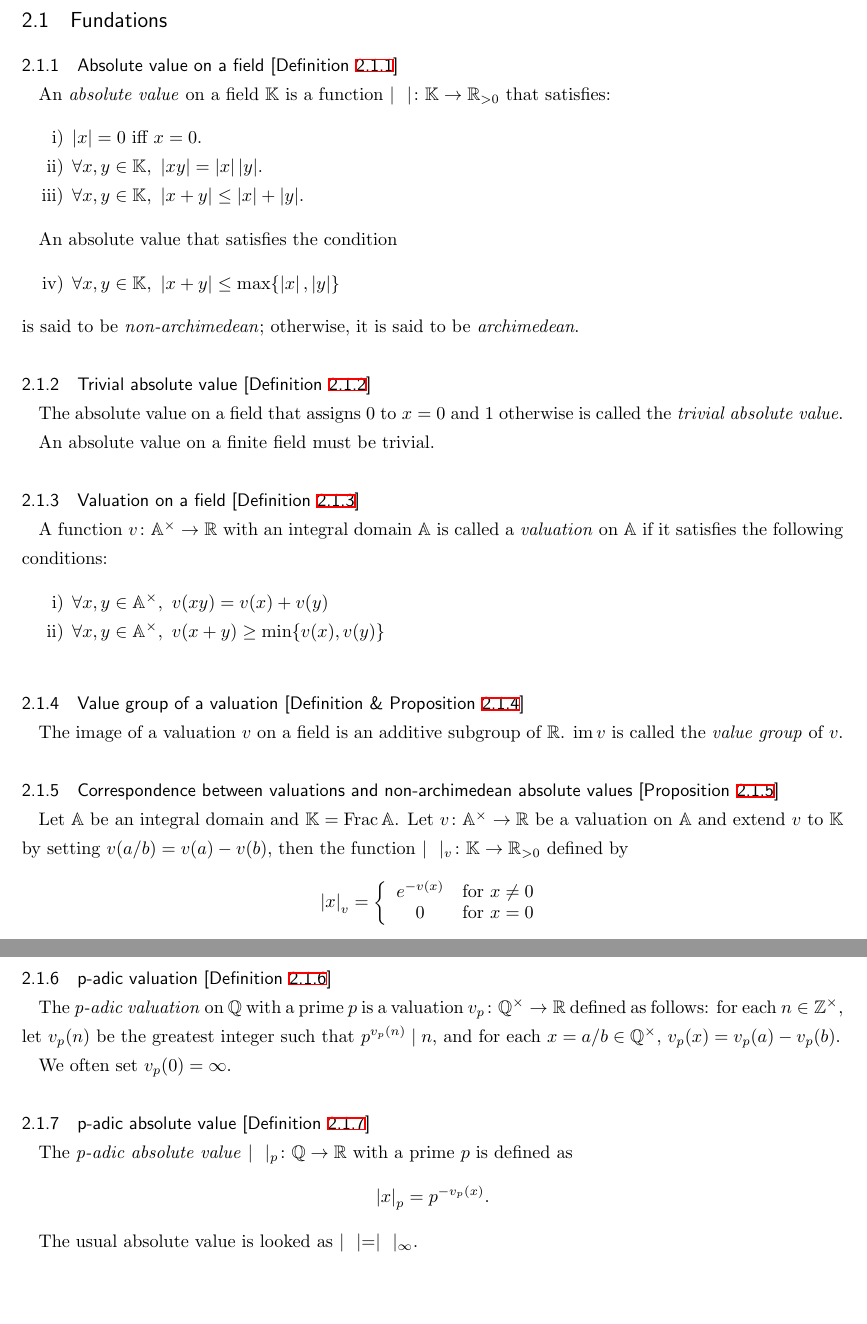
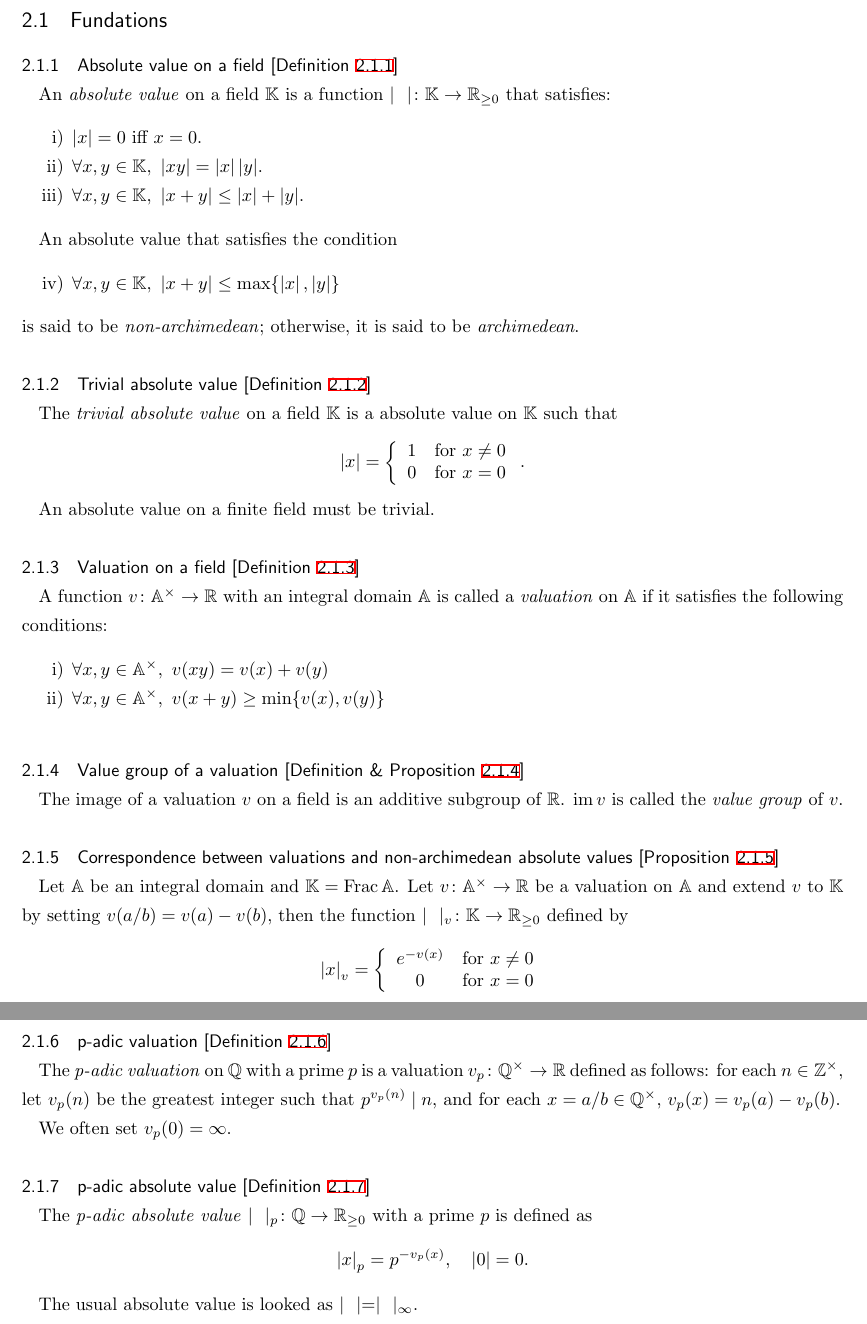
Before and after one commit to Naughie/Mathematics, a LaTeX document (math.tex, which reads p-adic.tex): two parts of pages 3 and 4 of 5, joined at a grey line, cut so that both start at the same text, the shorter picture padded with empty space. Compiled offline with upLaTeX and dvipdfmx.

Commit message:
Modify a little

```diff
--- a/p-adic.tex
+++ b/p-adic.tex
@@ -16,7 +16,13 @@ An absolute value that satisfies the condition
 is said to be \textit{non-archimedean}; otherwise, it is said to be \textit{archimedean}.
 
 \subsubsection{Trivial absolute value [Definition \ref{trivial-absolute-value}]}\label{trivial-absolute-value}
-The absolute value on a field that assigns 0 to $x = 0$ and $1$ otherwise is called the \textit{trivial absolute value}.
+The \textit{trivial absolute value} on a field $\bb{K}$ is a absolute value on $\bb{K}$ such that
+\[
+\abs{x} = \left\{ \begin{array}{ll}
+ 1 & \text{for}\ x \neq 0 \\
+ 0 & \text{for}\ x = 0
+ \end{array} \right..
+\]
 
 An absolute value on a finite field must be trivial.
 
@@ -31,7 +37,7 @@ A function $v \colon \bb{A}^\times \to \bb{R}$ with an integral domain $\bb{A}$
 The image of a valuation $v$ on a field is an additive subgroup of $\bb{R}$. $\im v$ is called the \textit{value group} of $v$.
 
 \subsubsection{Correspondence between valuations and non-archimedean absolute values [Proposition \ref{correspondence-between-valuations-and-non-archimedean-absolute-values}]}\label{correspondence-between-valuations-and-non-archimedean-absolute-values}
-Let $\bb{A}$ be an integral domain and $\bb{K} = \mathrm{Frac} \,\bb{A}$. Let $v\colon \bb{A}^\times \to \bb{R}$ be a valuation on $\bb{A}$ and extend $v$ to $\bb{K}$ by setting $v(a/b) = v(a) - v(b)$, then the function $\mid\ \ \mid_v \colon \bb{K} \to \bb{R}_{>0}$ defined by
+Let $\bb{A}$ be an integral domain and $\bb{K} = \mathrm{Frac} \,\bb{A}$. Let $v\colon \bb{A}^\times \to \bb{R}$ be a valuation on $\bb{A}$ and extend $v$ to $\bb{K}$ by setting $v(a/b) = v(a) - v(b)$, then the function $\mid\ \ \mid_v \colon \bb{K} \to \bb{R}_{\ge 0}$ defined by
 \[
 \abs{x}_v = \left\{ \begin{array}{cl}
  e^{-v(x)} & \text{for}\ x \neq 0 \\
@@ -46,9 +52,9 @@ The \textit{p-adic valuation} on $\bb{Q}$ with a prime $p$ is a valuation $v_p \
 We often set $v_p(0) = \infty$.
 
 \subsubsection{p-adic absolute value [Definition \ref{p-adic-absolute-value}]}\label{p-adic-absolute-value}
-The \textit{p-adic absolute value} $\mid\ \ \mid_p \colon \bb{Q} \to \bb{R}$ with a prime $p$ is defined as
+The \textit{p-adic absolute value} $\mid\ \ \mid_p \colon \bb{Q} \to \bb{R}_{\ge0}$ with a prime $p$ is defined as
 \[
-\abs{x}_p = p^{-v_p(x)}.
+\abs{x}_p = p^{-v_p(x)},\quad |0| = 0.
 \]
 
 The usual absolute value is looked as $\mid\ \ \mid = \mid\ \ \mid_\infty$.
```
Also changed, not shown: math.pdf, p-adic.tex (2 more changed lines).
